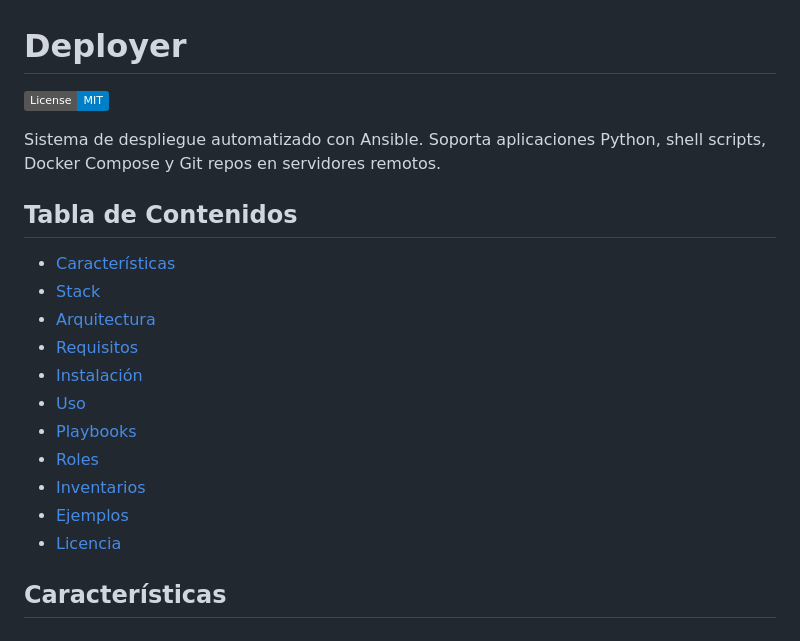
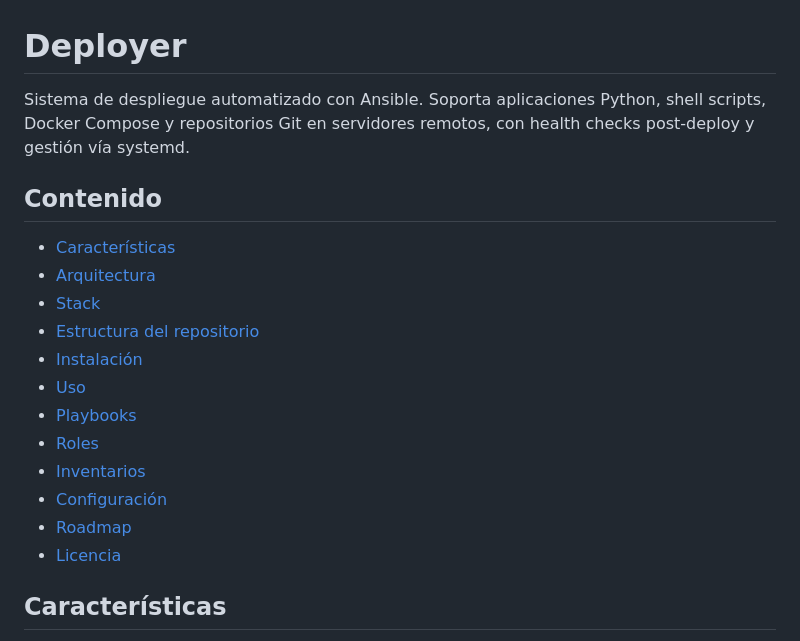
Before and after one commit to bi0punk/ansible-deployer, a Markdown page: README.md, the part around one of its changes. GitHub-like rendering; badges without logos.

```diff
--- a/README.md
+++ b/README.md
@@ -1,21 +1,20 @@
 # Deployer
 
-[![License](https://img.shields.io/badge/License-MIT-blue.svg)](LICENSE)
+Sistema de despliegue automatizado con Ansible. Soporta aplicaciones Python, shell scripts, Docker Compose y repositorios Git en servidores remotos, con health checks post-deploy y gestión vía systemd.
 
-Sistema de despliegue automatizado con Ansible. Soporta aplicaciones Python, shell scripts, Docker Compose y Git repos en servidores remotos.
-
-## Tabla de Contenidos
+## Contenido
 
 - [Características](#características)
+- [Arquitectura](#arquitectura)
 - [Stack](#stack)
-- [Arquitectura](#arquitectura)
-- [Requisitos](#requisitos)
+- [Estructura del repositorio](#estructura-del-repositorio)
 - [Instalación](#instalación)
 - [Uso](#uso)
 - [Playbooks](#playbooks)
 - [Roles](#roles)
 - [Inventarios](#inventarios)
-- [Ejemplos](#ejemplos)
+- [Configuración](#configuración)
+- [Roadmap](#roadmap)
 - [Licencia](#licencia)
 
 ## Características
```
Also changed, not shown: other parts of README.md (+104 -75 lines).
